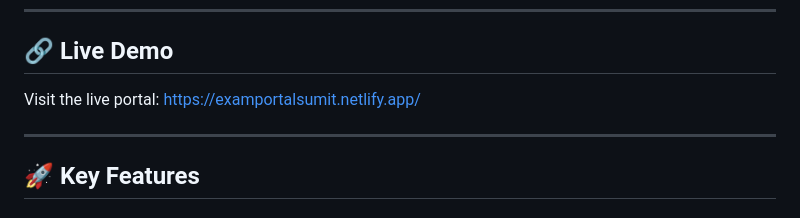
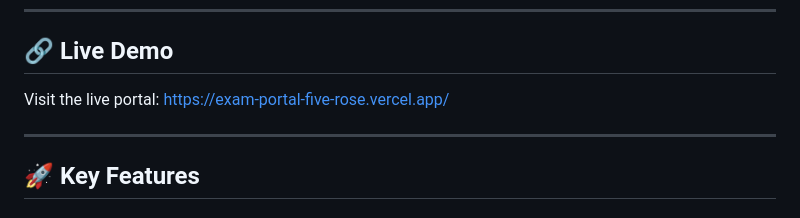
Before and after one commit to sumitdwivedi681-ops/ExamPortal, a Markdown page: README.md, the part around the change. Drawn GitHub-style.

Commit message:
docs: update live demo link in README.md

```diff
--- a/README.md
+++ b/README.md
@@ -9,7 +9,7 @@ ExamPortal is a full-stack online examination platform designed for efficient te
 ---
 
 ## 🔗 Live Demo
-Visit the live portal: [https://examportalsumit.netlify.app/](https://examportalsumit.netlify.app/)
+Visit the live portal: [https://exam-portal-five-rose.vercel.app/](https://exam-portal-five-rose.vercel.app/)
 
 ---
 
```
